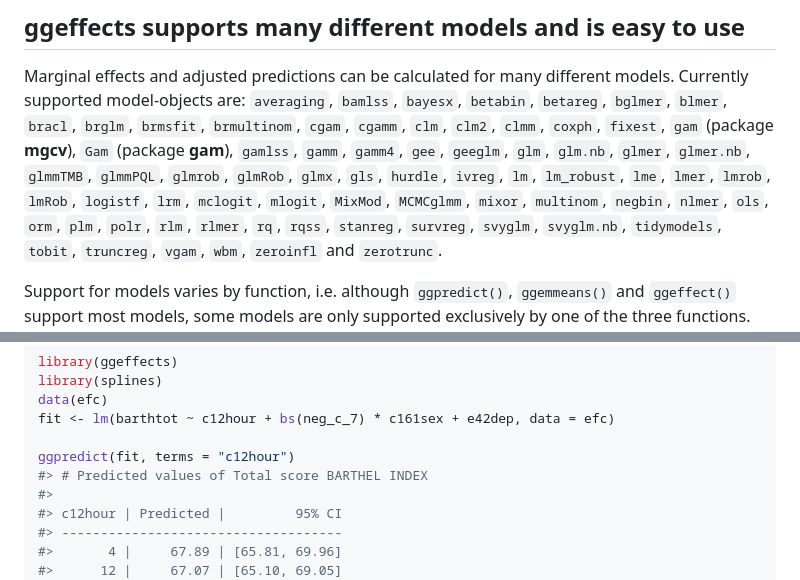
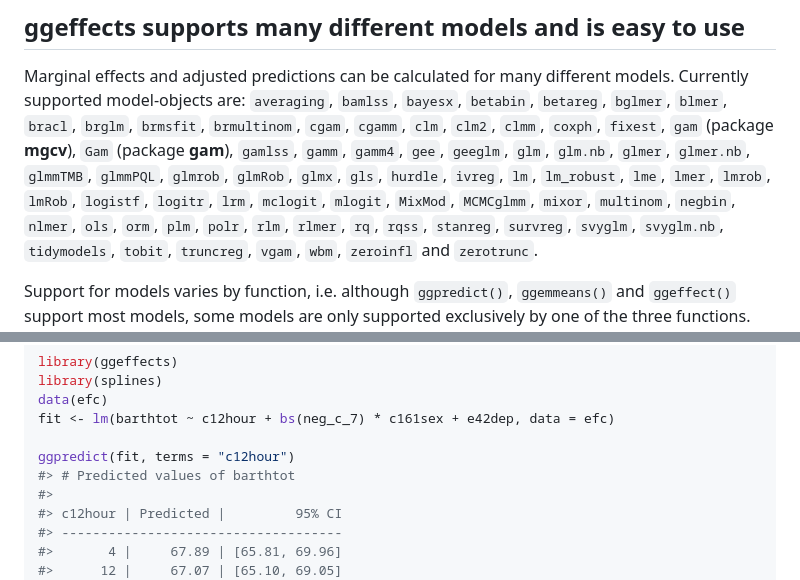
Before and after one commit to strengejacke/ggeffects, a Markdown page: README.md, 2 parts joined by grey strips. Drawn GitHub-style.

```diff
--- a/README.md
+++ b/README.md
@@ -80,9 +80,9 @@ different models. Currently supported model-objects are: `averaging`,
 **gam**), `gamlss`, `gamm`, `gamm4`, `gee`, `geeglm`, `glm`, `glm.nb`,
 `glmer`, `glmer.nb`, `glmmTMB`, `glmmPQL`, `glmrob`, `glmRob`, `glmx`,
 `gls`, `hurdle`, `ivreg`, `lm`, `lm_robust`, `lme`, `lmer`, `lmrob`,
-`lmRob`, `logistf`, `lrm`, `mclogit`, `mlogit`, `MixMod`, `MCMCglmm`,
-`mixor`, `multinom`, `negbin`, `nlmer`, `ols`, `orm`, `plm`, `polr`,
-`rlm`, `rlmer`, `rq`, `rqss`, `stanreg`, `survreg`, `svyglm`,
+`lmRob`, `logistf`, `logitr`, `lrm`, `mclogit`, `mlogit`, `MixMod`,
+`MCMCglmm`, `mixor`, `multinom`, `negbin`, `nlmer`, `ols`, `orm`, `plm`,
+`polr`, `rlm`, `rlmer`, `rq`, `rqss`, `stanreg`, `survreg`, `svyglm`,
 `svyglm.nb`, `tidymodels`, `tobit`, `truncreg`, `vgam`, `wbm`,
 `zeroinfl` and `zerotrunc`.
 
@@ -116,7 +116,7 @@ data(efc)
 fit <- lm(barthtot ~ c12hour + bs(neg_c_7) * c161sex + e42dep, data = efc)
 
 ggpredict(fit, terms = "c12hour")
-#> # Predicted values of Total score BARTHEL INDEX
+#> # Predicted values of barthtot
 #>
 #> c12hour | Predicted |         95% CI
 #> ------------------------------------
```
Also changed, not shown: other parts of README.md (+22 -22 lines), man/figures/unnamed-chunk-4-1.png, man/figures/unnamed-chunk-5-1.png, man/figures/unnamed-chunk-6-1.png.
